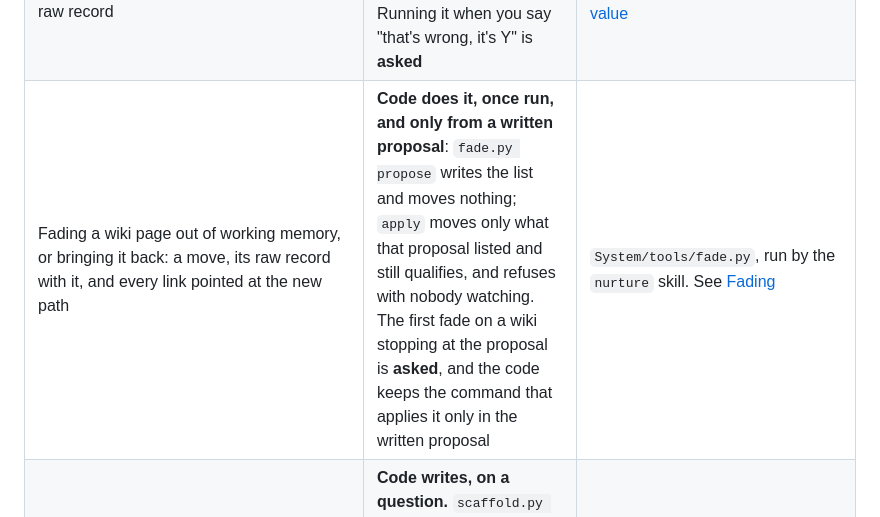
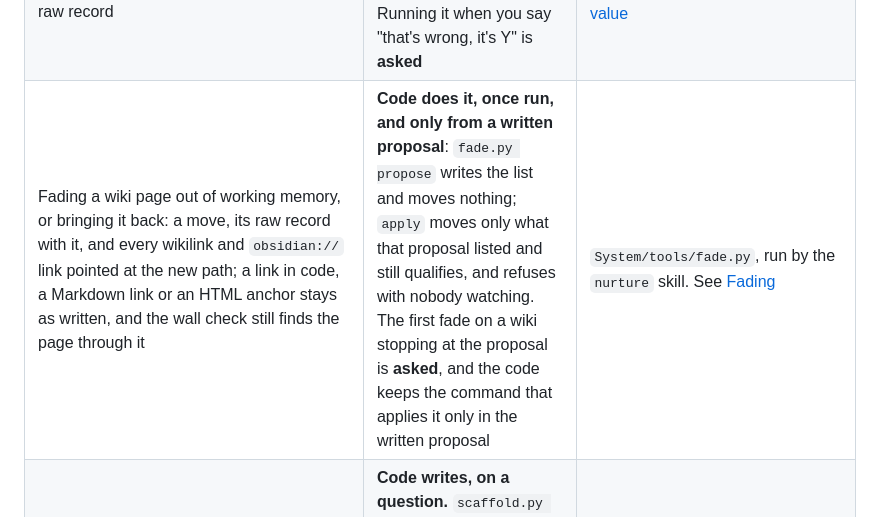
Before and after one commit to iamvenuti/garrick, a Markdown page: docs/enforced.md, the part around the change. Rendered like a GitHub page.

Commit message:
Docs: fading repoints wikilinks only; the wall check finds the rest (#297)
Co-Authored-By: Claude Opus 5.5 <noreply@anthropic.com>

```diff
--- a/docs/enforced.md
+++ b/docs/enforced.md
@@ -22,7 +22,7 @@ Some of Garrick's protections are code: a script that refuses, whatever the assi
 | A git setting that skips the hooks, a missing hook, a `CLAUDE.md` that hides `AGENTS.md`, a committed page from `System/generated/`, a meeting page or a Meetings question naming both sides of a wall, a wiki question not in the *Needs you* form, a raw record changed after filing | **Code reports**, and stops nothing | `System/tools/check.py`, run by hand, by the Garrick App or on a schedule. See [The check](commands.md#the-check) |
 | A learned entry with no origin: a memory entry with no `source:` or `created:`, a Learned cell in `System/context.md` that does not read; and one whose only source is a mail, a transcript or a page | **Code reports**, and stops nothing. Memory is read only where `memory` in the check settings names its folder; a row with no Learned cell is taken as typed by you | `System/tools/check.py`, the *Learned entries* part. See [Learned entry](concepts.md#learned-entry) |
 | Correcting a wrong value in every live copy, one commit per repository, never editing a raw record | **Code does it, once run**: `correct.py` lists every copy and changes nothing until `--apply`. Running it when you say "that's wrong, it's Y" is **asked** | `System/tools/correct.py`, run by the `threads` skill. See [Correcting a value](commands.md#correcting-a-value) |
-| Fading a wiki page out of working memory, or bringing it back: a move, its raw record with it, and every link pointed at the new path | **Code does it, once run, and only from a written proposal**: `fade.py propose` writes the list and moves nothing; `apply` moves only what that proposal listed and still qualifies, and refuses with nobody watching. The first fade on a wiki stopping at the proposal is **asked**, and the code keeps the command that applies it only in the written proposal | `System/tools/fade.py`, run by the `nurture` skill. See [Fading](commands.md#fading) |
+| Fading a wiki page out of working memory, or bringing it back: a move, its raw record with it, and every wikilink and `obsidian://` link pointed at the new path; a link in code, a Markdown link or an HTML anchor stays as written, and the wall check still finds the page through it | **Code does it, once run, and only from a written proposal**: `fade.py propose` writes the list and moves nothing; `apply` moves only what that proposal listed and still qualifies, and refuses with nobody watching. The first fade on a wiki stopping at the proposal is **asked**, and the code keeps the command that applies it only in the written proposal | `System/tools/fade.py`, run by the `nurture` skill. See [Fading](commands.md#fading) |
 | Adding a party: a new row in `System/context.md`, your own file | **Code writes, on a question.** `scaffold.py party` writes the row and leaves the commit to you. What authorises it is the skill asking you once first, not a mechanism | `System/tools/scaffold.py party`, run by the `threads` and `meetings` skills |
 | Reading the Walls table before using a meeting in a project, and leaving walled material out, paraphrase and summary included, saying only that something was held back | **Asked** | [Zones and walls](../template/System/rules.md#zones-and-walls) in `System/rules.md` |
 | Asking before anything leaves the machine: sending, posting, sharing, publishing, every time | **Asked** | [Autonomy](../template/System/rules.md#autonomy) |
```
